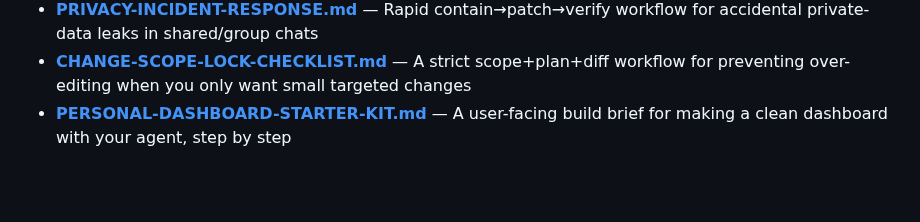
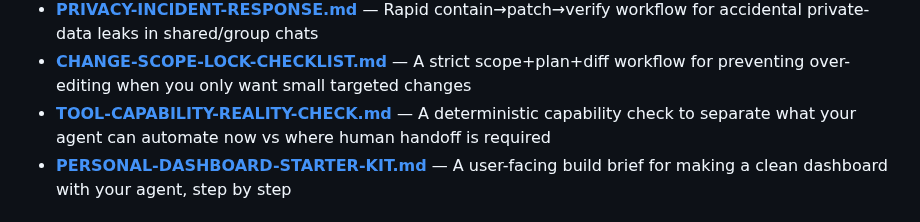
Before and after one commit to heyron-ai/agent-library, a Markdown page: README.md, the part around the change. Rendered like a GitHub page; blank space fills up the shorter version.

Commit message:
Add tool capability reality-check template for automation boundary triage

```diff
--- a/README.md
+++ b/README.md
@@ -89,6 +89,7 @@ Battle-tested workspace files to get started fast:
 - **[SUB-AGENT-ORCHESTRATION-CHECKLIST.md](templates/SUB-AGENT-ORCHESTRATION-CHECKLIST.md)** — Manager+workers playbook to prevent duplicate outputs, destination mismatch, and merge-quality loss in multi-agent workflows
 - **[PRIVACY-INCIDENT-RESPONSE.md](templates/PRIVACY-INCIDENT-RESPONSE.md)** — Rapid contain→patch→verify workflow for accidental private-data leaks in shared/group chats
 - **[CHANGE-SCOPE-LOCK-CHECKLIST.md](templates/CHANGE-SCOPE-LOCK-CHECKLIST.md)** — A strict scope+plan+diff workflow for preventing over-editing when you only want small targeted changes
+- **[TOOL-CAPABILITY-REALITY-CHECK.md](templates/TOOL-CAPABILITY-REALITY-CHECK.md)** — A deterministic capability check to separate what your agent can automate now vs where human handoff is required
 - **[PERSONAL-DASHBOARD-STARTER-KIT.md](templates/PERSONAL-DASHBOARD-STARTER-KIT.md)** — A user-facing build brief for making a clean dashboard with your agent, step by step
 
 ## 🔧 Fix Scripts
```
Also changed, not shown: templates/TOOL-CAPABILITY-REALITY-CHECK.md (added, +128 -0 lines).
